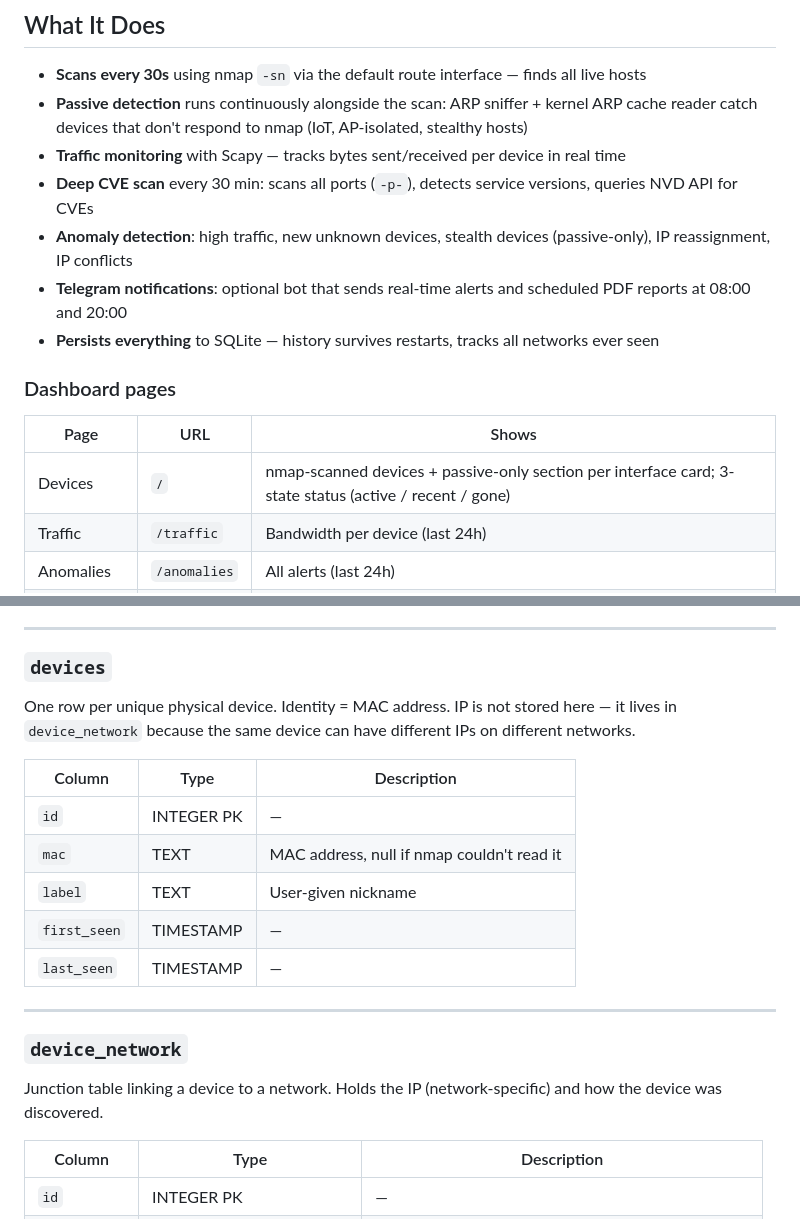
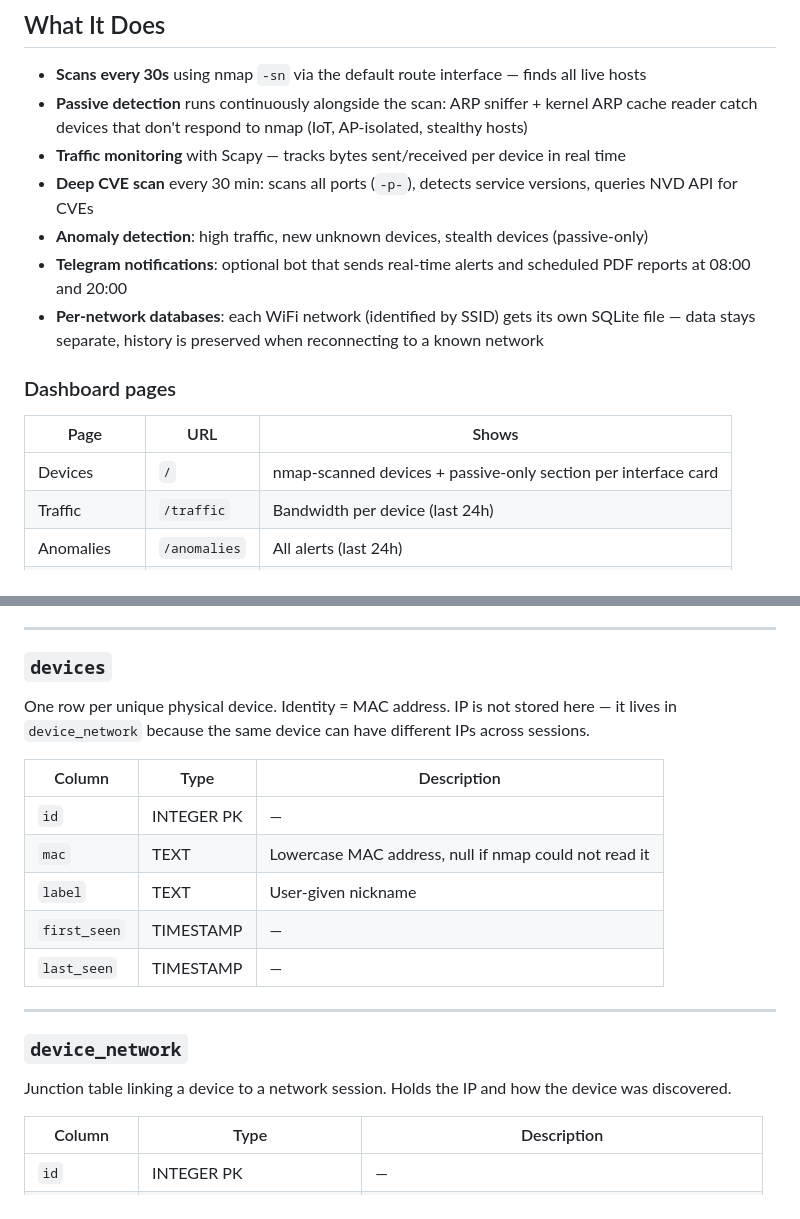
Before and after one commit to Eneuss/SteelHaze, a Markdown page: README.md, 2 parts joined by grey strips. Drawn GitHub-style.

```diff
--- a/README.md
+++ b/README.md
@@ -84,15 +84,15 @@ Needs root for packet sniffing (Scapy). Dashboard at **http://localhost:5000**.
 - **Passive detection** runs continuously alongside the scan: ARP sniffer + kernel ARP cache reader catch devices that don't respond to nmap (IoT, AP-isolated, stealthy hosts)
 - **Traffic monitoring** with Scapy — tracks bytes sent/received per device in real time
 - **Deep CVE scan** every 30 min: scans all ports (`-p-`), detects service versions, queries NVD API for CVEs
-- **Anomaly detection**: high traffic, new unknown devices, stealth devices (passive-only), IP reassignment, IP conflicts
+- **Anomaly detection**: high traffic, new unknown devices, stealth devices (passive-only)
 - **Telegram notifications**: optional bot that sends real-time alerts and scheduled PDF reports at 08:00 and 20:00
-- **Persists everything** to SQLite — history survives restarts, tracks all networks ever seen
+- **Per-network databases**: each WiFi network (identified by SSID) gets its own SQLite file — data stays separate, history is preserved when reconnecting to a known network
 
 ### Dashboard pages
 
 | Page | URL | Shows |
 |---|---|---|
-| Devices | `/` | nmap-scanned devices + passive-only section per interface card; 3-state status (active / recent / gone) |
+| Devices | `/` | nmap-scanned devices + passive-only section per interface card |
 | Traffic | `/traffic` | Bandwidth per device (last 24h) |
 | Anomalies | `/anomalies` | All alerts (last 24h) |
 | CVE Findings | `/cves` | Open ports + CVEs grouped per host |
@@ -171,12 +188,12 @@ Constraint: `UNIQUE(gateway_ip, subnet)`
 ---
 
 ### `devices`
-One row per unique physical device. Identity = MAC address. IP is not stored here — it lives in `device_network` because the same device can have different IPs on different networks.
+One row per unique physical device. Identity = MAC address. IP is not stored here — it lives in `device_network` because the same device can have different IPs across sessions.
 
 | Column | Type | Description |
 |---|---|---|
 | `id` | INTEGER PK | — |
-| `mac` | TEXT | MAC address, null if nmap couldn't read it |
+| `mac` | TEXT | Lowercase MAC address, null if nmap could not read it |
 | `label` | TEXT | User-given nickname |
 | `first_seen` | TIMESTAMP | — |
 | `last_seen` | TIMESTAMP | — |
@@ -184,7 +201,7 @@ One row per unique physical device. Identity = MAC address. IP is not stored her
 ---
 
 ### `device_network`
-Junction table linking a device to a network. Holds the IP (network-specific) and how the device was discovered.
+Junction table linking a device to a network session. Holds the IP and how the device was discovered.
 
 | Column | Type | Description |
 |---|---|---|
```
Also changed, not shown: other parts of README.md (+33 -17 lines).
